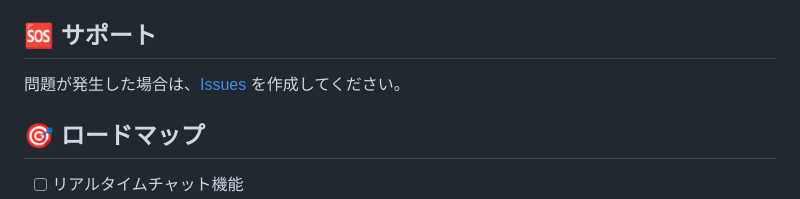
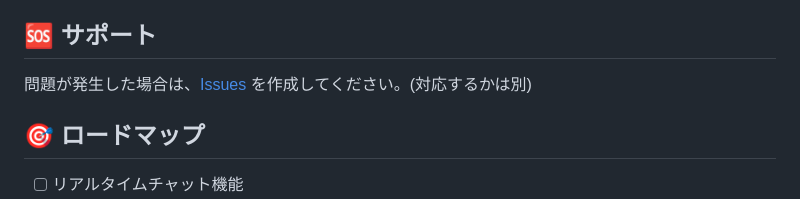
Before and after one commit to hatane-rgb/KokkoSofter, a Markdown page: README.md, the part around the change. Rendered like a GitHub page.

```diff
--- a/README.md
+++ b/README.md
@@ -236,7 +236,7 @@ KokkoSofter/
 
 ## 🆘 サポート
 
-問題が発生した場合は、[Issues](https://github.com/hatane-rgb/KokkoSofter/issues) を作成してください。
+問題が発生した場合は、[Issues](https://github.com/hatane-rgb/KokkoSofter/issues) を作成してください。(対応するかは別)
 
 ## 🎯 ロードマップ
 
```
